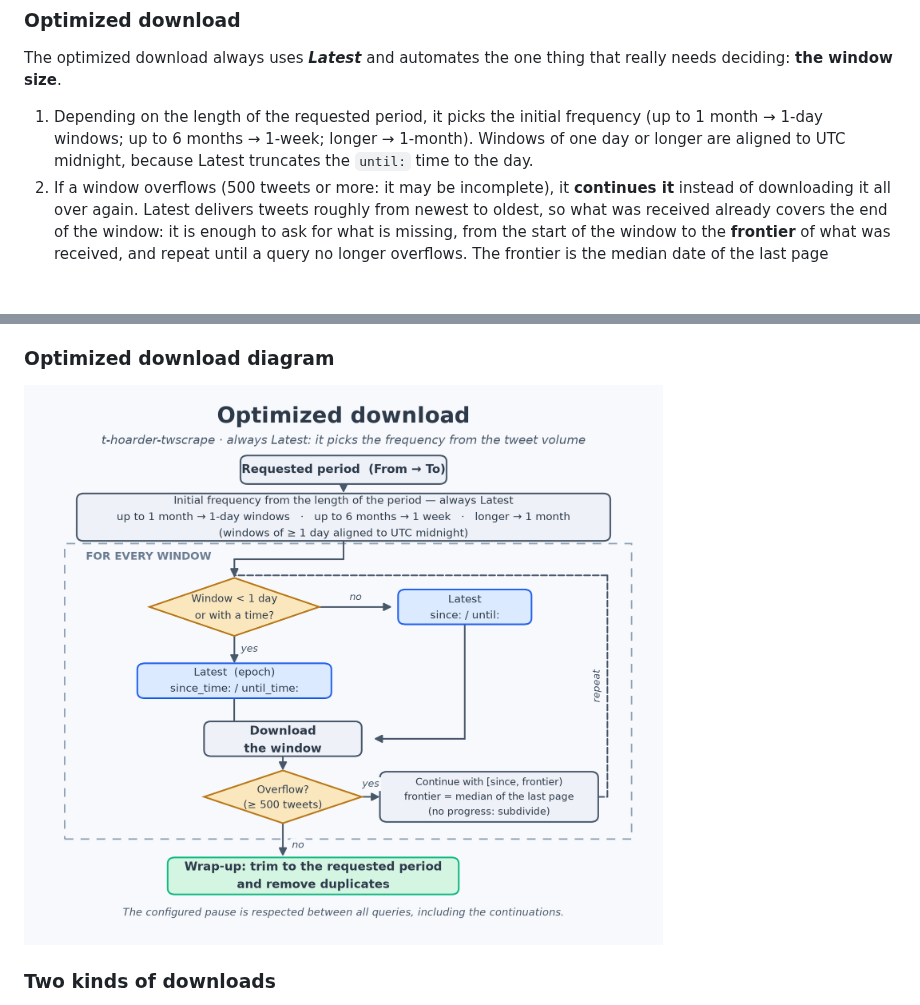
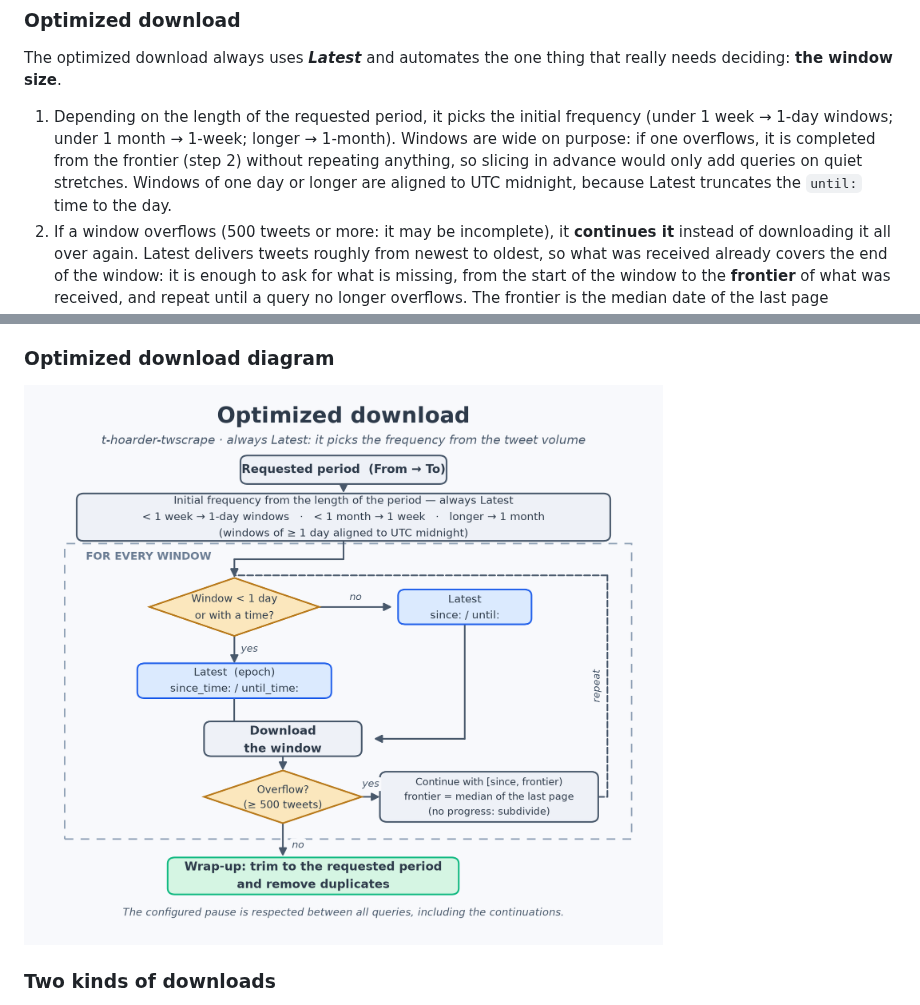
Before and after one commit to congosto/t-hoarder-twscrape, a Markdown page: docs/user-guide.en.md, 2 parts joined by grey strips. GitHub-like rendering; pictures changed too: docs/img/optimized-download.png; blank space fills up the shorter version.

```diff
--- a/docs/user-guide.en.md
+++ b/docs/user-guide.en.md
@@ -187,9 +187,12 @@ The optimized download always uses ***Latest*** and automates the one
 thing that really needs deciding: **the window size**.
 
 1. Depending on the length of the requested period, it picks the initial
-   frequency (up to 1 month → 1-day windows; up to 6 months → 1-week;
-   longer → 1-month). Windows of one day or longer are aligned to UTC
-   midnight, because Latest truncates the `until:` time to the day.
+   frequency (under 1 week → 1-day windows; under 1 month → 1-week;
+   longer → 1-month). Windows are wide on purpose: if one overflows, it is
+   completed from the frontier (step 2) without repeating anything, so
+   slicing in advance would only add queries on quiet stretches. Windows
+   of one day or longer are aligned to UTC midnight, because Latest
+   truncates the `until:` time to the day.
 2. If a window overflows (500 tweets or more: it may be incomplete), it
    **continues it** instead of downloading it all over again. Latest
    delivers tweets roughly from newest to oldest, so what was received
```
Also changed, not shown: docs/guia-de-uso.md (+6 -3 lines), docs/img/descarga-optimizada.png, 1 other file.
